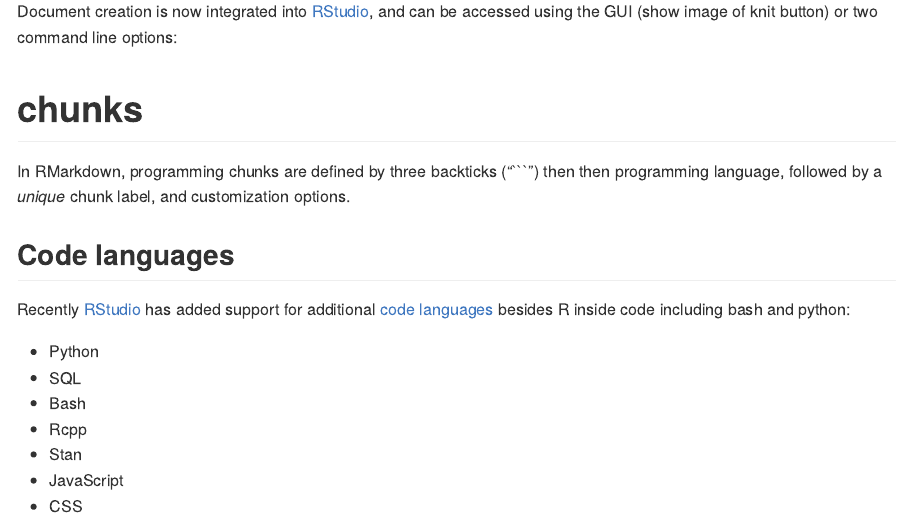
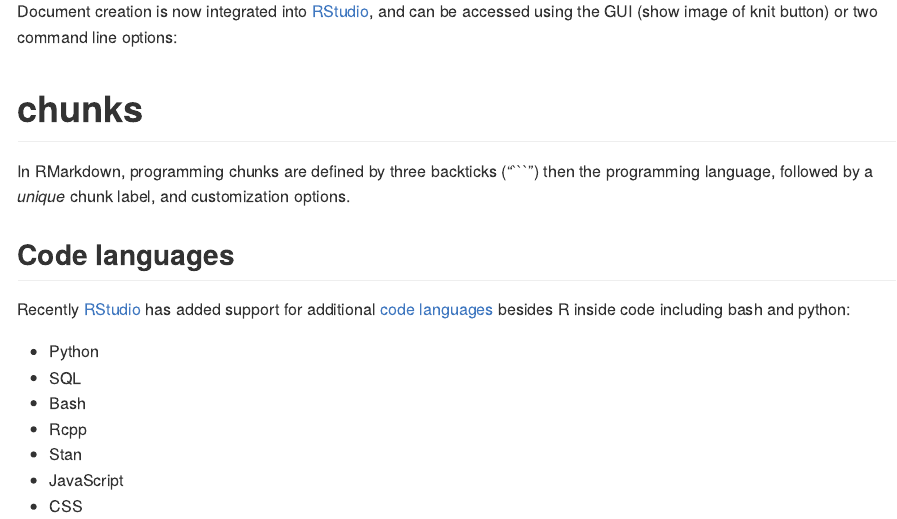
Before and after one commit to hbctraining/In-depth-NGS-Data-Analysis-Course, an R Markdown document (sessionVI/lessons/knitr.Rmd): the page in a window 1100 px wide, from 240 px down. Rendered offline with R 4.5, knitr and Pandoc, with nearby package versions.

Commit message:
Update knitr.Rmd

````diff
--- a/sessionVI/lessons/knitr.Rmd
+++ b/sessionVI/lessons/knitr.Rmd
@@ -22,7 +22,7 @@ Document creation is now integrated into [RStudio][], and can be accessed using
 
 # chunks
 
-In RMarkdown, programming chunks are defined by three backticks ("```") then then programming language, followed by a *unique* chunk label, and customization options.
+In RMarkdown, programming chunks are defined by three backticks ("```") then the programming language, followed by a *unique* chunk label, and customization options.
 
 
 ## Code languages
````
